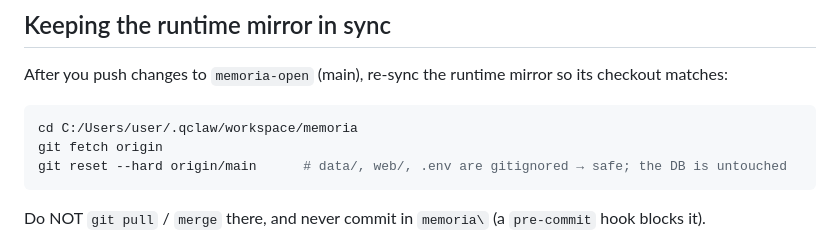
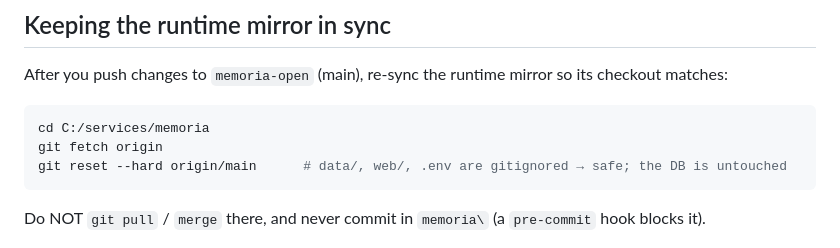
Before and after one commit to jiayan-xu/memoria, a Markdown page: AGENTS.md, the part around the change. Drawn GitHub-style.

Commit message:
docs: 修正 runtime mirror 示例路径

````diff
--- a/AGENTS.md
+++ b/AGENTS.md
@@ -30,7 +30,7 @@ There are TWO local checkouts of `jiayan-xu/memoria`. Confusing them is the #1 c
 ## Keeping the runtime mirror in sync
 After you push changes to `memoria-open` (main), re-sync the runtime mirror so its checkout matches:
 ```sh
-cd C:/Users/user/.qclaw/workspace/memoria
+cd C:/services/memoria
 git fetch origin
 git reset --hard origin/main      # data/, web/, .env are gitignored → safe; the DB is untouched
 ```
````
